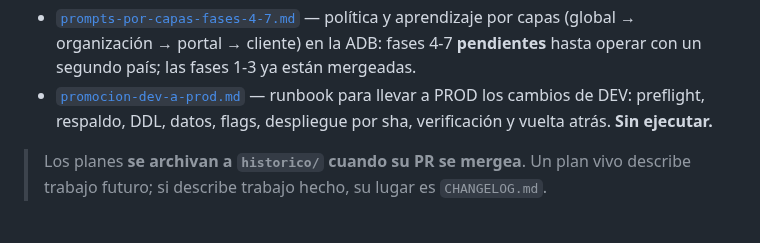
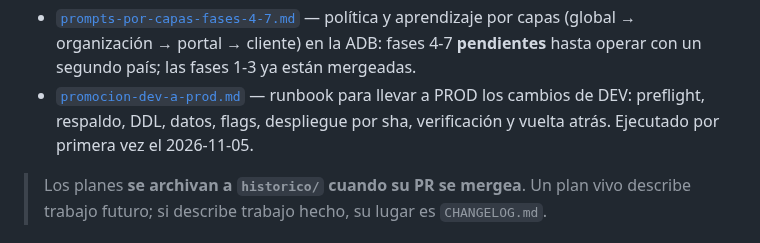
Before and after one commit to emgonzalez/tender-opportunity-tracker, a Markdown page: docs/README.md, the part around the change. GitHub-like rendering.

```diff
--- a/docs/README.md
+++ b/docs/README.md
@@ -73,7 +73,7 @@ tarde o temprano diverja del código (ya nos pasó: ver
   capas (global → organización → portal → cliente) en la ADB: fases 4-7 **pendientes** hasta operar con un
   segundo país; las fases 1-3 ya están mergeadas.
 - [`promocion-dev-a-prod.md`](planes/promocion-dev-a-prod.md) — runbook para llevar a PROD los cambios de DEV:
-  preflight, respaldo, DDL, datos, flags, despliegue por sha, verificación y vuelta atrás. **Sin ejecutar.**
+  preflight, respaldo, DDL, datos, flags, despliegue por sha, verificación y vuelta atrás. Ejecutado por primera vez el 2026-11-05.
 
 > Los planes **se archivan a `historico/` cuando su PR se mergea**. Un plan vivo
 > describe trabajo futuro; si describe trabajo hecho, su lugar es `CHANGELOG.md`.
```
Also changed, not shown: docs/planes/promocion-dev-a-prod.md (+4 -4 lines).
